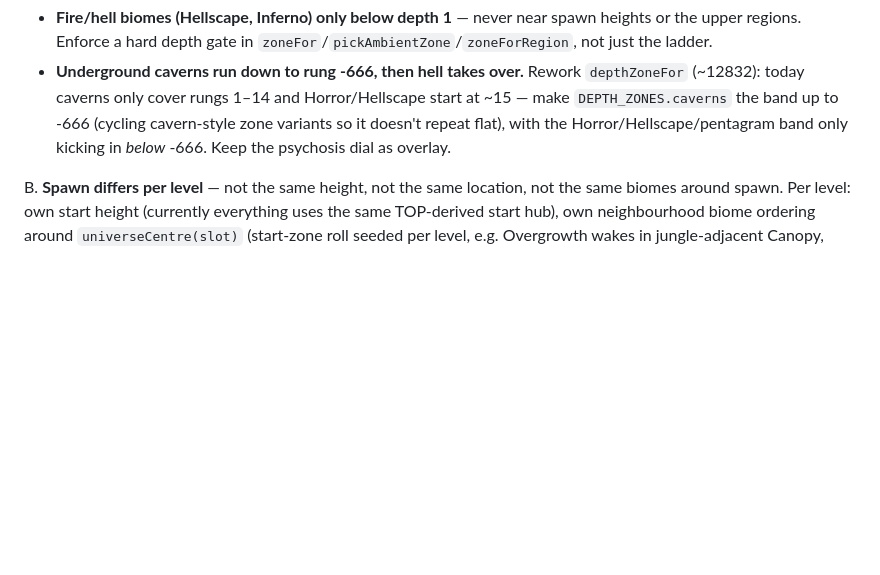
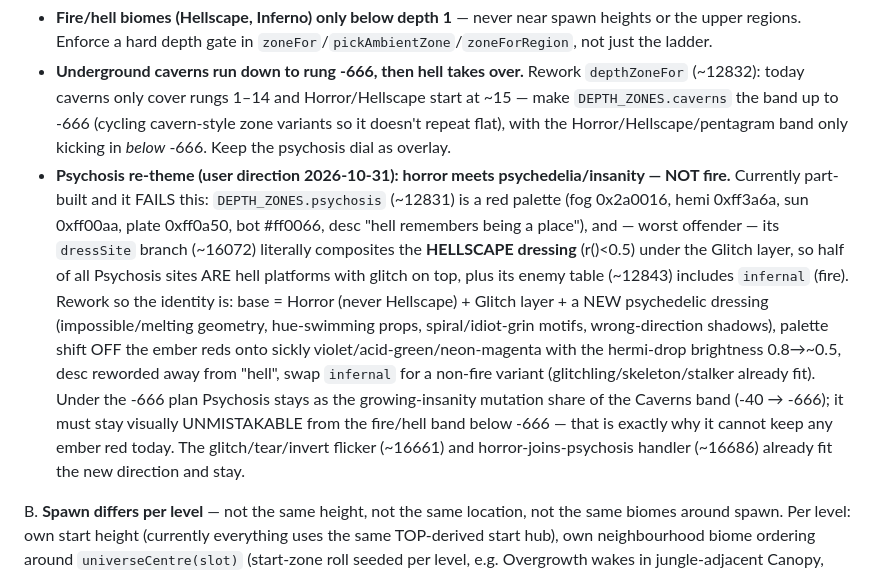
Before and after one commit to Chimthuwu/SkyJump3D, a Markdown page: TODO.md, the part around the change. Rendered like a GitHub page; blank space fills up the shorter version.

Commit message:
Capture Psychosis re-theme direction: horror+psychedelia, never fire (audit of current red palette + Hellscape-composite dressing)
🤖 Generated with Codebuff
Co-Authored-By: Codebuff <noreply@codebuff.com>

```diff
--- a/TODO.md
+++ b/TODO.md
@@ -63,6 +63,20 @@ A. **Every level carries ALL available biomes**, with depth constraints:
      today caverns only cover rungs 1–14 and Horror/Hellscape start at ~15 — make `DEPTH_ZONES.caverns`
      the band up to -666 (cycling cavern-style zone variants so it doesn't repeat flat), with the
      Horror/Hellscape/pentagram band only kicking in *below* -666. Keep the psychosis dial as overlay.
+   - **Psychosis re-theme (user direction 2026-10-31): horror meets psychedelia/insanity — NOT fire.**
+     Currently part-built and it FAILS this: `DEPTH_ZONES.psychosis` (~12831) is a red palette
+     (fog 0x2a0016, hemi 0xff3a6a, sun 0xff00aa, plate 0xff0a50, bot #ff0066, desc "hell remembers being a place"),
+     and — worst offender — its `dressSite` branch (~16072) literally composites the **HELLSCAPE dressing**
+     (r()<0.5) under the Glitch layer, so half of all Psychosis sites ARE hell platforms with glitch on top,
+     plus its enemy table (~12843) includes `infernal` (fire). Rework so the identity is: base = Horror (never
+     Hellscape) + Glitch layer + a NEW psychedelic dressing (impossible/melting geometry, hue-swimming props,
+     spiral/idiot-grin motifs, wrong-direction shadows), palette shift OFF the ember reds onto sickly
+     violet/acid-green/neon-magenta with the hermi-drop brightness 0.8→~0.5, desc reworded away from "hell",
+     swap `infernal` for a non-fire variant (glitchling/skeleton/stalker already fit). Under the -666 plan
+     Psychosis stays as the growing-insanity mutation share of the Caverns band (-40 → -666); it must stay
+     visually UNMISTAKABLE from the fire/hell band below -666 — that is exactly why it cannot keep any ember
+     red today. The glitch/tear/invert flicker (~16661) and horror-joins-psychosis handler (~16686) already
+     fit the new direction and stay.
 
 B. **Spawn differs per level** — not the same height, not the same location, not the same biomes around
    spawn. Per level: own start height (currently everything uses the same TOP-derived start hub), own
```
